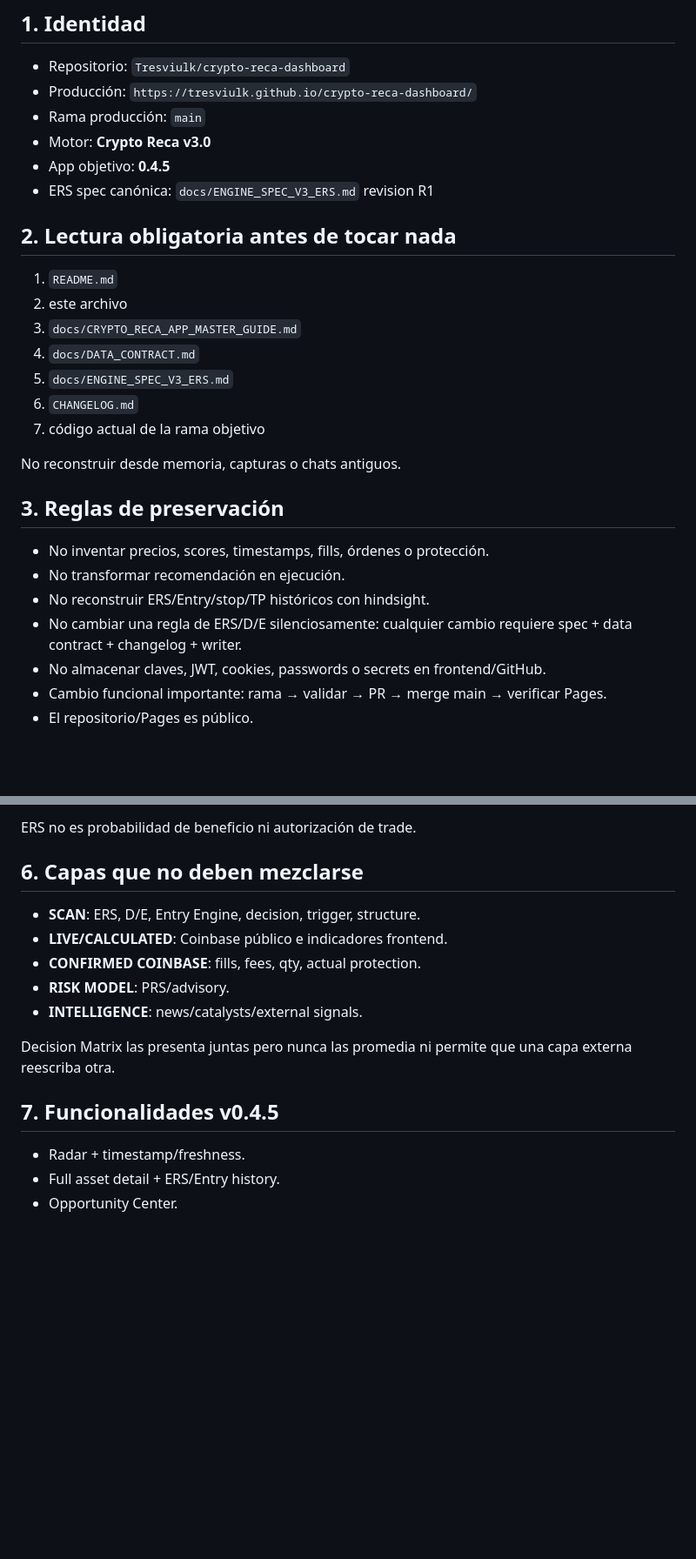
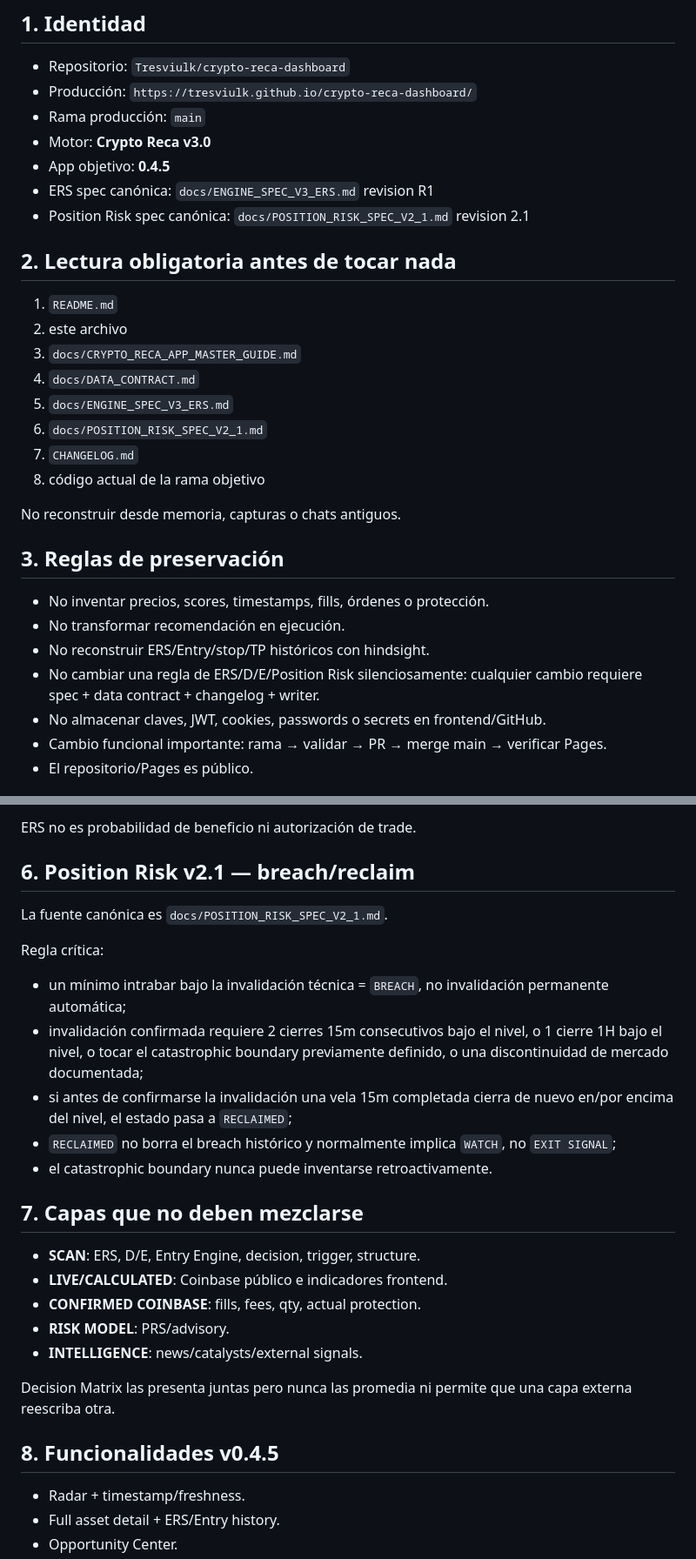
Before and after one commit to Tresviulk/crypto-reca-dashboard, a Markdown page: docs/AI_HANDOFF.md, 2 parts joined by grey strips. Shown at 87% size. Rendered like a GitHub page; blank space fills up the shorter version.

Commit message:
Document Position Risk v2.1 in AI handoff

```diff
--- a/docs/AI_HANDOFF.md
+++ b/docs/AI_HANDOFF.md
@@ -8,6 +8,7 @@
 - Motor: **Crypto Reca v3.0**
 - App objetivo: **0.4.5**
 - ERS spec canónica: `docs/ENGINE_SPEC_V3_ERS.md` revision R1
+- Position Risk spec canónica: `docs/POSITION_RISK_SPEC_V2_1.md` revision 2.1
 
 ## 2. Lectura obligatoria antes de tocar nada
 
@@ -16,8 +17,9 @@
 3. `docs/CRYPTO_RECA_APP_MASTER_GUIDE.md`
 4. `docs/DATA_CONTRACT.md`
 5. `docs/ENGINE_SPEC_V3_ERS.md`
-6. `CHANGELOG.md`
-7. código actual de la rama objetivo
+6. `docs/POSITION_RISK_SPEC_V2_1.md`
+7. `CHANGELOG.md`
+8. código actual de la rama objetivo
 
 No reconstruir desde memoria, capturas o chats antiguos.
 
@@ -26,7 +28,7 @@ No reconstruir desde memoria, capturas o chats antiguos.
 - No inventar precios, scores, timestamps, fills, órdenes o protección.
 - No transformar recomendación en ejecución.
 - No reconstruir ERS/Entry/stop/TP históricos con hindsight.
-- No cambiar una regla de ERS/D/E silenciosamente: cualquier cambio requiere spec + data contract + changelog + writer.
+- No cambiar una regla de ERS/D/E/Position Risk silenciosamente: cualquier cambio requiere spec + data contract + changelog + writer.
 - No almacenar claves, JWT, cookies, passwords o secrets en frontend/GitHub.
 - Cambio funcional importante: rama → validar → PR → merge main → verificar Pages.
 - El repositorio/Pages es público.
@@ -64,7 +66,19 @@ Resumen:
 
 ERS no es probabilidad de beneficio ni autorización de trade.
 
-## 6. Capas que no deben mezclarse
+## 6. Position Risk v2.1 — breach/reclaim
+
+La fuente canónica es `docs/POSITION_RISK_SPEC_V2_1.md`.
+
+Regla crítica:
+
+- un mínimo intrabar bajo la invalidación técnica = `BREACH`, no invalidación permanente automática;
+- invalidación confirmada requiere 2 cierres 15m consecutivos bajo el nivel, o 1 cierre 1H bajo el nivel, o tocar el catastrophic boundary previamente definido, o una discontinuidad de mercado documentada;
+- si antes de confirmarse la invalidación una vela 15m completada cierra de nuevo en/por encima del nivel, el estado pasa a `RECLAIMED`;
+- `RECLAIMED` no borra el breach histórico y normalmente implica `WATCH`, no `EXIT SIGNAL`;
+- el catastrophic boundary nunca puede inventarse retroactivamente.
+
+## 7. Capas que no deben mezclarse
 
 - **SCAN**: ERS, D/E, Entry Engine, decision, trigger, structure.
 - **LIVE/CALCULATED**: Coinbase público e indicadores frontend.
@@ -74,7 +88,7 @@ ERS no es probabilidad de beneficio ni autorización de trade.
 
 Decision Matrix las presenta juntas pero nunca las promedia ni permite que una capa externa reescriba otra.
 
-## 7. Funcionalidades v0.4.5
+## 8. Funcionalidades v0.4.5
 
 - Radar + timestamp/freshness.
 - Full asset detail + ERS/Entry history.
```
Also changed, not shown: other parts of docs/AI_HANDOFF.md (+9 -9 lines).
